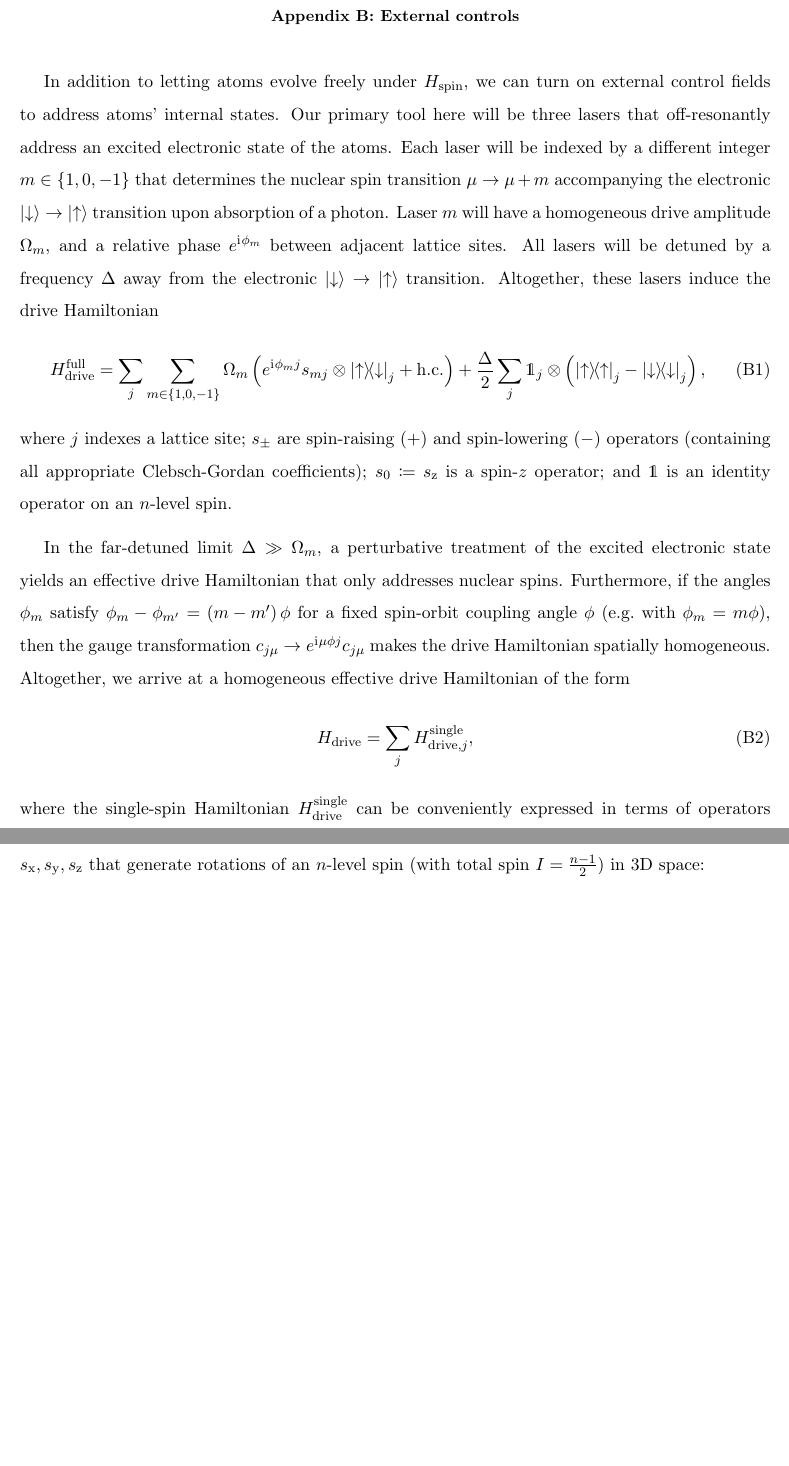
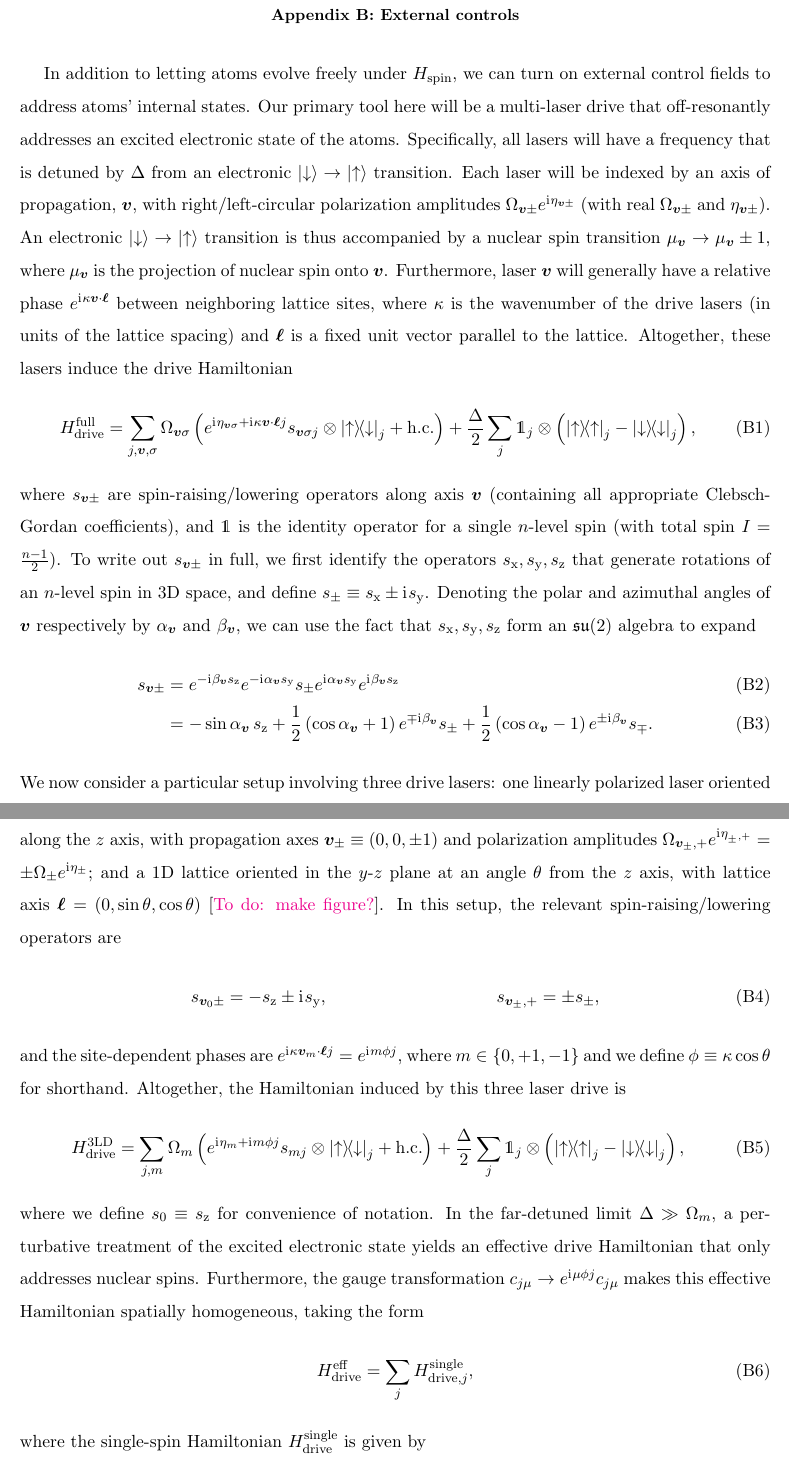
Before and after one commit to perlinm/rey_research, a LaTeX paper (sun_phases/sun_dynamics_notes.tex): two parts of pages 11 and 12 of 14, joined at a grey line, cut so that both start at the same text, the shorter picture padded with empty space. Compiled offline with pdfLaTeX.

Commit message:
properly account for laser polarization in nuclear spin drive

```diff
--- a/sun_phases/sun_dynamics_notes.tex
+++ b/sun_phases/sun_dynamics_notes.tex
@@ -56,9 +56,12 @@
 \renewcommand{\H}{\mathcal{H}}
 \renewcommand{\P}{\mathcal{P}}
 
+\newcommand{\CC}{\mathbb{C}}
 \newcommand{\RR}{\mathbb{R}}
 \renewcommand{\SS}{\mathbb{S}}
 \newcommand{\ZZ}{\mathbb{Z}}
+
+\newcommand{\su}{\mathfrak{su}}
 
 \DeclareMathOperator{\sign}{sign}
 
@@ -404,23 +416,48 @@ We leave the details of tailored and adaptive measurement protocols to future wo
 \label{sec:controls}
 
 In addition to letting atoms evolve freely under $H_{\t{spin}}$, we can turn on external control fields to address atoms' internal states.
-Our primary tool here will be three lasers that off-resonantly address an excited electronic state of the atoms.
-Each laser will be indexed by a different integer $m\in\set{1,0,-1}$ that determines the nuclear spin transition $\mu\to\mu+m$ accompanying the electronic $\ket\dn\to\ket\up$ transition upon absorption of a photon.
-Laser $m$ will have a homogeneous drive amplitude $\Omega_m$, and a relative phase $e^{\i\phi_m}$ between adjacent lattice sites.
-All lasers will be detuned by a frequency $\Delta$ away from the electronic $\ket\dn\to\ket\up$ transition.
+Our primary tool here will be a multi-laser drive that off-resonantly addresses an excited electronic state of the atoms.
+Specifically, all lasers will have a frequency that is detuned by $\Delta$ from an electronic $\ket\dn\to\ket\up$ transition.
+Each laser will be indexed by an axis of propagation, $\v v$, with right/left-circular polarization amplitudes $\Omega_{\v v\pm} e^{\i\eta_{\v v\pm}}$ (with real $\Omega_{\v v\pm}$ and $\eta_{\v v\pm}$).
+An electronic $\ket\dn\to\ket\up$ transition is thus accompanied by a nuclear spin transition $\mu_{\v v}\to\mu_{\v v}\pm1$, where $\mu_{\v v}$ is the projection of nuclear spin onto $\v v$.
+Furthermore, laser $\v v$ will generally have a relative phase $e^{\i\kappa\v v\c\v\ell}$ between neighboring lattice sites, where $\kappa$ is the wavenumber of the drive lasers (in units of the lattice spacing) and $\v\ell$ is a fixed unit vector parallel to the lattice.
 Altogether, these lasers induce the drive Hamiltonian
 \begin{align}
-  H_{\t{drive}}^{\t{full}} = \sum_j \sum_{m\in\set{1,0,-1}} \Omega_m
-  \p{e^{\i\phi_m j} s_{mj} \otimes\op{\up}{\dn}_j + \t{h.c.}}
+  H_{\t{drive}}^{\t{full}} = \sum_{j,\v v,\sigma}
+  \Omega_{\v v\sigma} \p{e^{\i\eta_{\v v\sigma} + \i\kappa\v v\c\v\ell j}
+    s_{\v v\sigma j} \otimes \op{\up}{\dn}_j + \t{h.c.}}
   + \f{\Delta}{2} \sum_j \1_j \otimes\p{\op\up_j-\op\dn_j},
-  \label{eq:drive_full}
 \end{align}
-where $j$ indexes a lattice site; $s_\pm$ are spin-raising ($+$) and spin-lowering ($-$) operators (containing all appropriate Clebsch-Gordan coefficients); $s_0\coloneqq s_\z$ is a spin-$z$ operator; and $\1$ is an identity operator on an $n$-level spin.
-
+where $s_{\v v\pm}$ are spin-raising/lowering operators along axis $\v v$ (containing all appropriate Clebsch-Gordan coefficients), and $\1$ is the identity operator for a single $n$-level spin (with total spin $I=\frac{n-1}{2}$).
+To write out $s_{\v v\pm}$ in full, we first identify the operators $s_\x,s_\y,s_\z$ that generate rotations of an $n$-level spin in 3D space, and define $s_\pm\equiv s_\x\pm\i s_\y$.
+Denoting the polar and azimuthal angles of $\v v$ respectively by $\alpha_{\v v}$ and $\beta_{\v v}$, we can use the fact that $s_\x,s_\y,s_\z$ form an $\su(2)$ algebra to expand
+\begin{align}
+  s_{\v v\pm}
+  &= e^{-\i\beta_{\v v}s_\z} e^{-\i\alpha_{\v v}s_\y}
+  s_\pm e^{\i\alpha_{\v v}s_\y} e^{\i\beta_{\v v}s_\z} \\
+  &= -\sin\alpha_{\v v}\, s_\z
+  + \f12 \p{\cos\alpha_{\v v}+1} e^{\mp\i\beta_{\v v}} s_\pm
+  + \f12 \p{\cos\alpha_{\v v}-1} e^{\pm\i\beta_{\v v}} s_\mp.
+\end{align}
+We now consider a particular setup involving three drive lasers: one linearly polarized laser oriented along the $x$ axis, with propagation axis $\v v_0\equiv\p{1,0,0}$ and polarization amplitudes $\Omega_{\v v_\x\sigma}e^{\i\eta_{\v_\x\sigma}}=-\Omega_0e^{\i\eta_0}/2$ (for both $\sigma\in\set{\pm1}$); two right-circularly polarized lasers pointing in opposite directions along the $z$ axis, with propagation axes $\v v_\pm\equiv\p{0,0,\pm1}$ and polarization amplitudes $\Omega_{\v v_\pm,+}e^{\i\eta_{\v_\pm,+}}=\pm\Omega_\pm e^{\i\eta_\pm}$; and a 1D lattice oriented in the $y$-$z$ plane at an angle $\theta$ from the $z$ axis, with lattice axis $\v\ell=\p{0,\sin\theta,\cos\theta}$ [\todo{make figure?}].
+In this setup, the relevant spin-raising/lowering operators are
+\begin{align}
+  s_{\v v_0\pm} = -s_\z \pm \i s_\y,
+  &&
+  s_{\v v_\pm,+} = \pm s_\pm,
+\end{align}
+and the site-dependent phases are $e^{\i\kappa\v v_m\c\v\ell j}=e^{\i m\phi j}$, where $m\in\set{0,+1,-1}$ and we define $\phi\equiv\kappa\cos\theta$ for shorthand.
+Altogether, the Hamiltonian induced by this three laser drive is
+\begin{align}
+  H_{\t{drive}}^{\t{3LD}} = \sum_{j,m} \Omega_m
+  \p{e^{\i\eta_m+\i m\phi j} s_{mj} \otimes\op{\up}{\dn}_j + \t{h.c.}}
+  + \f{\Delta}{2} \sum_j \1_j \otimes\p{\op\up_j-\op\dn_j},
+\end{align}
+where we define $s_0\equiv s_\z$ for convenience of notation.
 In the far-detuned limit $\Delta\gg\Omega_m$, a perturbative treatment of the excited electronic state yields an effective drive Hamiltonian that only addresses nuclear spins.
-Furthermore, if the angles $\phi_m$ satisfy $\phi_m-\phi_{m'}=\p{m-m'}\phi$ for a fixed spin-orbit coupling angle $\phi$ (e.g.~with $\phi_m=m\phi$), then the gauge transformation $c_{j\mu}\to e^{\i\mu\phi j} c_{j\mu}$ makes the drive Hamiltonian spatially homogeneous.
-Altogether, we arrive at a homogeneous effective drive Hamiltonian of the form
+Furthermore, the gauge transformation $c_{j\mu}\to e^{\i\mu\phi j} c_{j\mu}$ makes this effective Hamiltonian spatially homogeneous, taking the form
 \begin{align}
-  H_{\t{drive}} = \sum_j H_{\t{drive},j}^{\t{single}},
+  H_{\t{drive}}^{\t{eff}} = \sum_j H_{\t{drive},j}^{\t{single}},
 \end{align}
-where the single-spin Hamiltonian $H_{\t{drive}}^{\t{single}}$ can be conveniently expressed in terms of operators $s_\x,s_\y,s_\z$ that generate rotations of an $n$-level spin (with total spin $I=\frac{n-1}{2}$) in 3D space:
+where the single-spin Hamiltonian $H_{\t{drive}}^{\t{single}}$ is given by
+\begin{multline}
@@ -427,5 +476 @@ where the single-spin Hamiltonian $H_{\t{drive}}^{\t{single}}$ can be convenient
 \begin{align}
-  H_{\t{drive}}^{\t{single}}
-  = h_+ h_- s_\z + h_0 h_+ s_\x
-  + h_0 h_- \p{s_\z s_\x  + s_\x s_\z}
-  - h_0^2\p{s_\z^2-\v s_{\t{3D}}^2} - h_-^2 s_\x^2 - h_+^2 s_\y^2.
```
Also changed, not shown: sun_phases/sun_dynamics_notes.tex (84 more changed lines).
